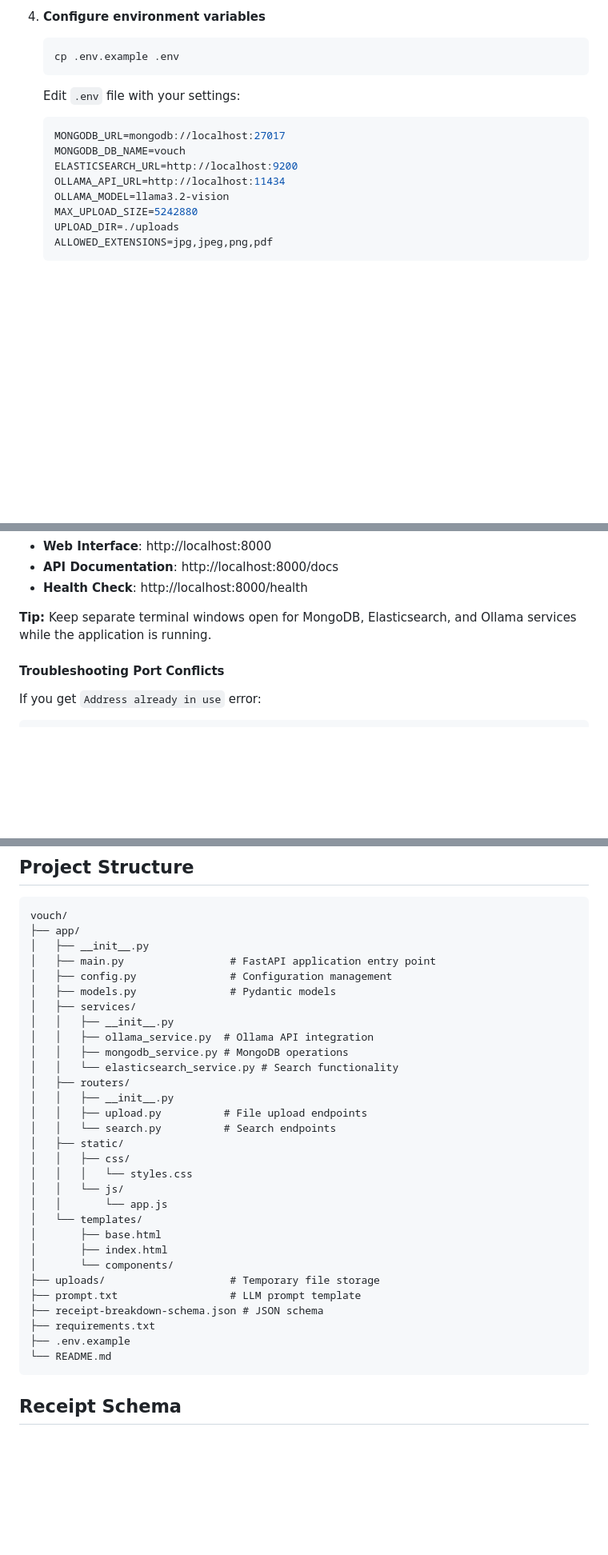
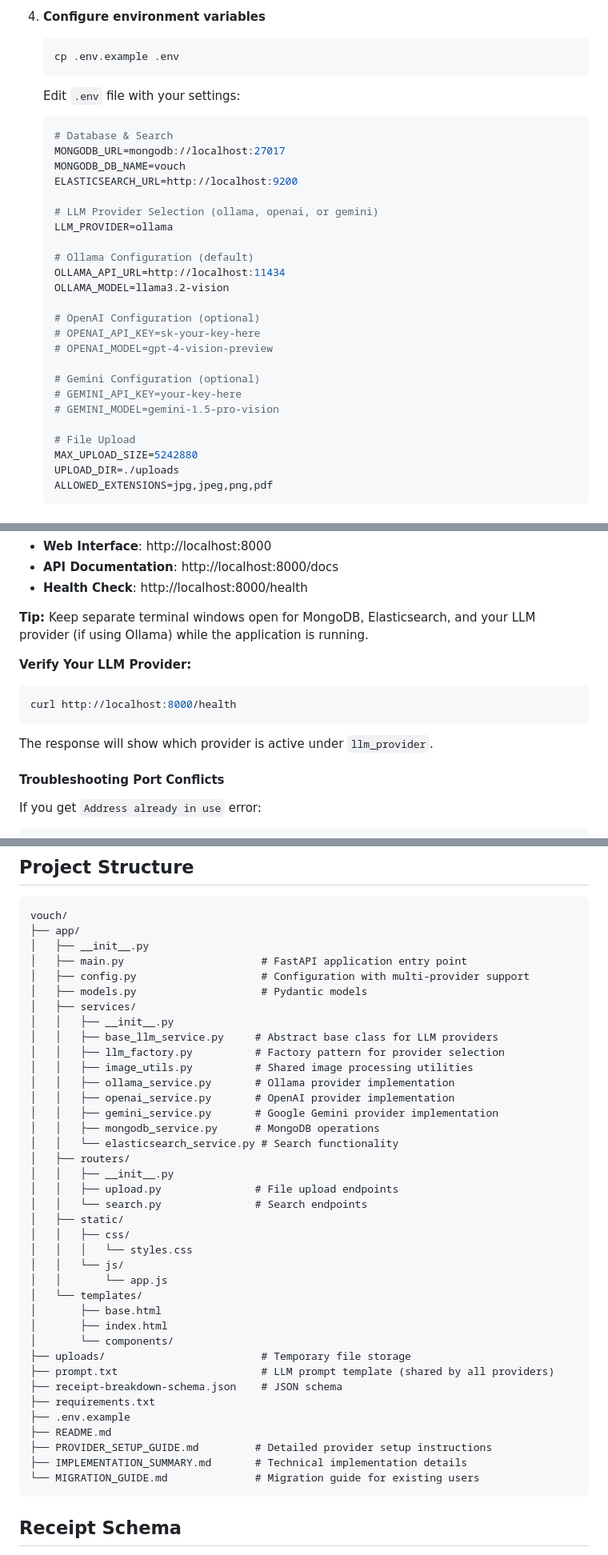
Before and after one commit to cjbarker/vouch, a Markdown page: README.md, 3 parts joined by grey strips. Shown at 80% size. Drawn GitHub-style; blank space fills up the shorter version.

````diff
--- a/README.md
+++ b/README.md
@@ -193,11 +253,27 @@ sudo apt-get install poppler-utils
 
    Edit `.env` file with your settings:
    ```env
+   # Database & Search
    MONGODB_URL=mongodb://localhost:27017
    MONGODB_DB_NAME=vouch
    ELASTICSEARCH_URL=http://localhost:9200
+
+   # LLM Provider Selection (ollama, openai, or gemini)
+   LLM_PROVIDER=ollama
+
+   # Ollama Configuration (default)
    OLLAMA_API_URL=http://localhost:11434
    OLLAMA_MODEL=llama3.2-vision
+
+   # OpenAI Configuration (optional)
+   # OPENAI_API_KEY=sk-your-key-here
+   # OPENAI_MODEL=gpt-4-vision-preview
+
+   # Gemini Configuration (optional)
+   # GEMINI_API_KEY=your-key-here
+   # GEMINI_MODEL=gemini-1.5-pro-vision
+
+   # File Upload
    MAX_UPLOAD_SIZE=5242880
    UPLOAD_DIR=./uploads
    ALLOWED_EXTENSIONS=jpg,jpeg,png,pdf
@@ -279,7 +360,13 @@ The application will be available at:
 - **API Documentation**: http://localhost:8000/docs
 - **Health Check**: http://localhost:8000/health
 
-**Tip:** Keep separate terminal windows open for MongoDB, Elasticsearch, and Ollama services while the application is running.
+**Tip:** Keep separate terminal windows open for MongoDB, Elasticsearch, and your LLM provider (if using Ollama) while the application is running.
+
+**Verify Your LLM Provider:**
+```bash
+curl http://localhost:8000/health
+```
+The response will show which provider is active under `llm_provider`.
 
 #### Troubleshooting Port Conflicts
 
@@ -350,18 +437,23 @@ curl "http://localhost:8000/api/receipts?skip=0&limit=20"
 vouch/
 ├── app/
 │   ├── __init__.py
-│   ├── main.py                 # FastAPI application entry point
-│   ├── config.py               # Configuration management
-│   ├── models.py               # Pydantic models
+│   ├── main.py                      # FastAPI application entry point
+│   ├── config.py                    # Configuration with multi-provider support
+│   ├── models.py                    # Pydantic models
 │   ├── services/
 │   │   ├── __init__.py
-│   │   ├── ollama_service.py  # Ollama API integration
-│   │   ├── mongodb_service.py # MongoDB operations
+│   │   ├── base_llm_service.py     # Abstract base class for LLM providers
+│   │   ├── llm_factory.py          # Factory pattern for provider selection
+│   │   ├── image_utils.py          # Shared image processing utilities
+│   │   ├── ollama_service.py       # Ollama provider implementation
+│   │   ├── openai_service.py       # OpenAI provider implementation
+│   │   ├── gemini_service.py       # Google Gemini provider implementation
+│   │   ├── mongodb_service.py      # MongoDB operations
 │   │   └── elasticsearch_service.py # Search functionality
 │   ├── routers/
 │   │   ├── __init__.py
-│   │   ├── upload.py          # File upload endpoints
-│   │   └── search.py          # Search endpoints
+│   │   ├── upload.py               # File upload endpoints
+│   │   └── search.py               # Search endpoints
 │   ├── static/
 │   │   ├── css/
 │   │   │   └── styles.css
@@ -371,12 +463,15 @@ vouch/
 │       ├── base.html
 │       ├── index.html
 │       └── components/
-├── uploads/                    # Temporary file storage
-├── prompt.txt                  # LLM prompt template
-├── receipt-breakdown-schema.json # JSON schema
+├── uploads/                         # Temporary file storage
+├── prompt.txt                       # LLM prompt template (shared by all providers)
+├── receipt-breakdown-schema.json    # JSON schema
 ├── requirements.txt
 ├── .env.example
-└── README.md
+├── README.md
+├── PROVIDER_SETUP_GUIDE.md         # Detailed provider setup instructions
+├── IMPLEMENTATION_SUMMARY.md       # Technical implementation details
+└── MIGRATION_GUIDE.md              # Migration guide for existing users
 ```
 
 ## Receipt Schema
````
Also changed, not shown: other parts of README.md (+139 -7 lines).
